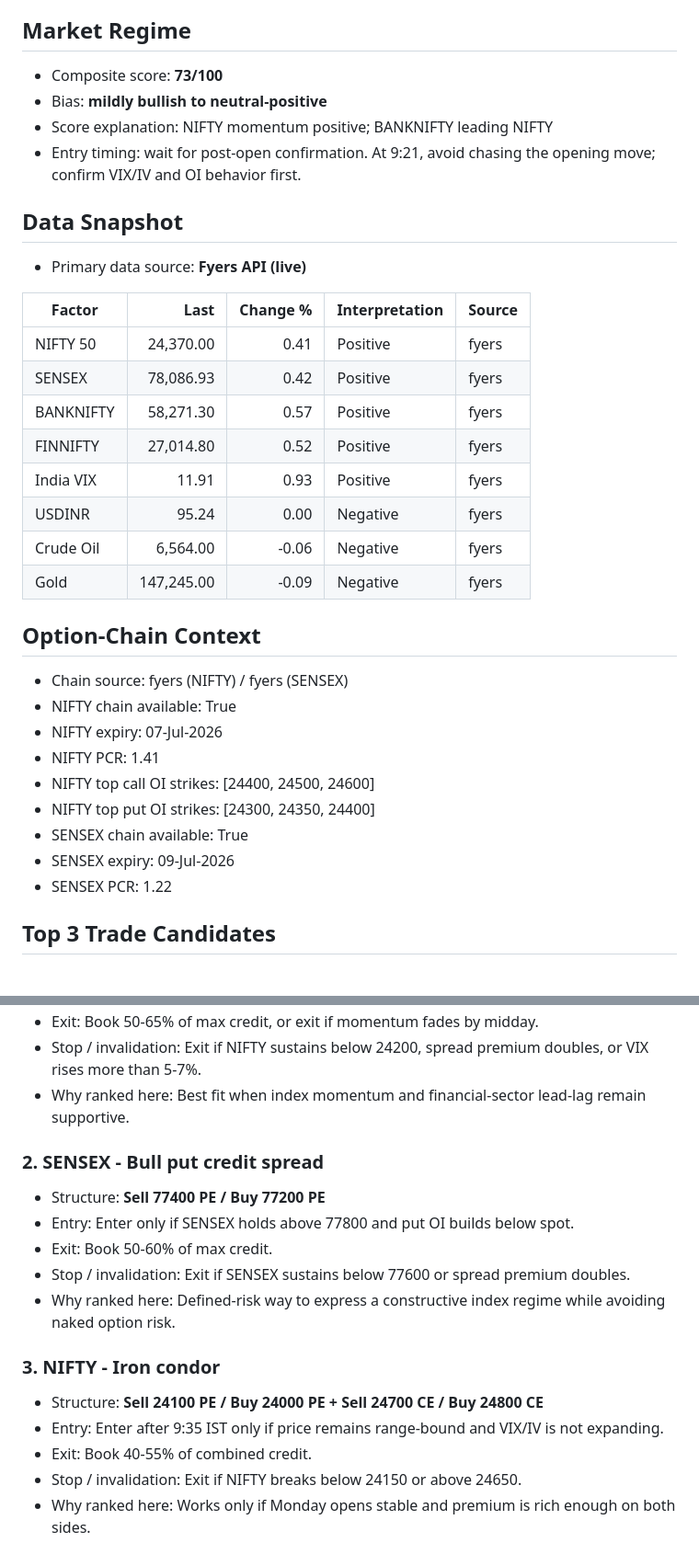
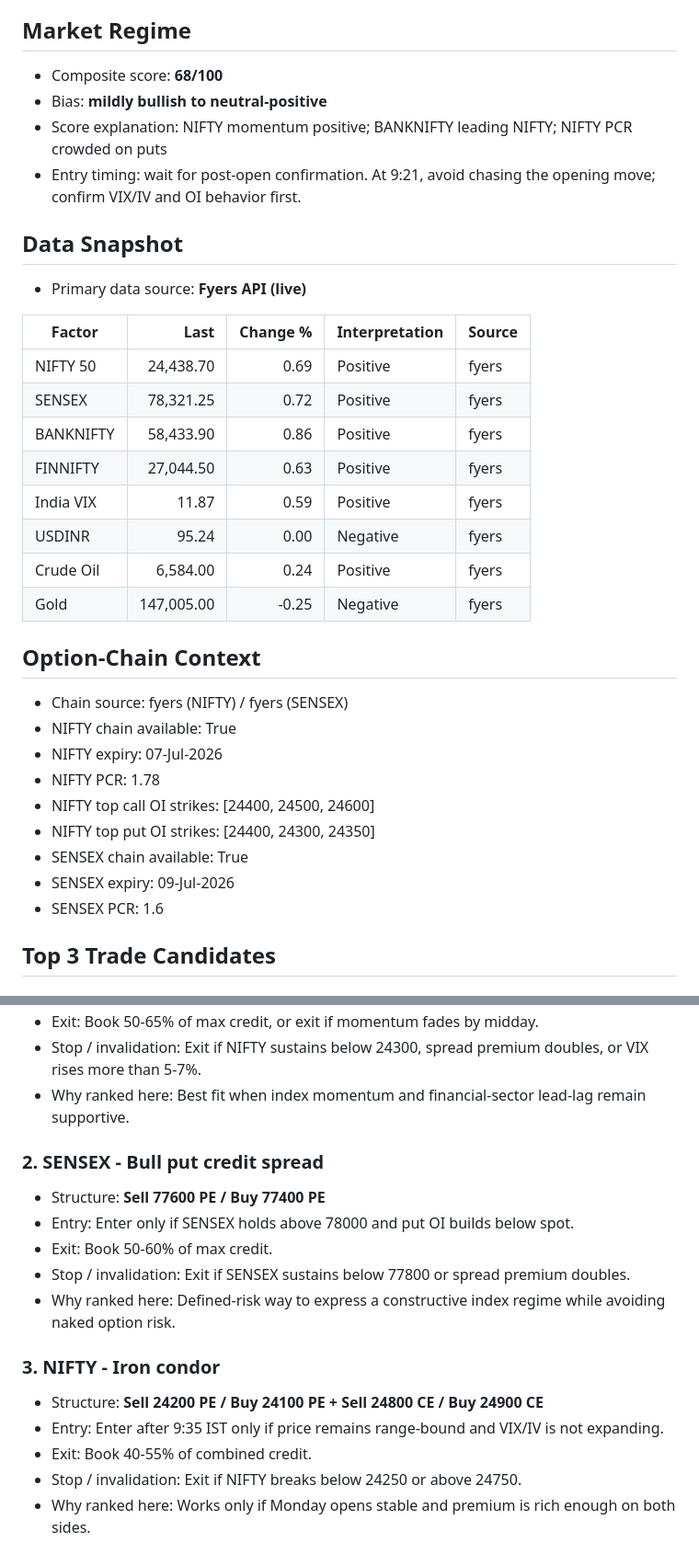
Before and after one commit to myfinancialria/bas, a Markdown page: reports/2026-07-06-premarket-report.md, 2 parts joined by grey strips. Shown at 92% size. Rendered like a GitHub page.

Commit message:
Update pre-market report and site

```diff
--- a/reports/2026-07-06-premarket-report.md
+++ b/reports/2026-07-06-premarket-report.md
@@ -6,9 +6,9 @@ Generated for the 9:21 AM IST trading-day workflow.
 
 ## Market Regime
 
-- Composite score: **73/100**
+- Composite score: **68/100**
 - Bias: **mildly bullish to neutral-positive**
-- Score explanation: NIFTY momentum positive; BANKNIFTY leading NIFTY
+- Score explanation: NIFTY momentum positive; BANKNIFTY leading NIFTY; NIFTY PCR crowded on puts
 - Entry timing: wait for post-open confirmation. At 9:21, avoid chasing the opening move; confirm VIX/IV and OI behavior first.
 
 ## Data Snapshot
@@ -17,26 +17,26 @@ Generated for the 9:21 AM IST trading-day workflow.
 
 | Factor | Last | Change % | Interpretation | Source |
 |---|---:|---:|---|---|
-| NIFTY 50 | 24,370.00 | 0.41 | Positive | fyers |
-| SENSEX | 78,086.93 | 0.42 | Positive | fyers |
-| BANKNIFTY | 58,271.30 | 0.57 | Positive | fyers |
-| FINNIFTY | 27,014.80 | 0.52 | Positive | fyers |
-| India VIX | 11.91 | 0.93 | Positive | fyers |
+| NIFTY 50 | 24,438.70 | 0.69 | Positive | fyers |
+| SENSEX | 78,321.25 | 0.72 | Positive | fyers |
+| BANKNIFTY | 58,433.90 | 0.86 | Positive | fyers |
+| FINNIFTY | 27,044.50 | 0.63 | Positive | fyers |
+| India VIX | 11.87 | 0.59 | Positive | fyers |
 | USDINR | 95.24 | 0.00 | Negative | fyers |
-| Crude Oil | 6,564.00 | -0.06 | Negative | fyers |
-| Gold | 147,245.00 | -0.09 | Negative | fyers |
+| Crude Oil | 6,584.00 | 0.24 | Positive | fyers |
+| Gold | 147,005.00 | -0.25 | Negative | fyers |
 
 ## Option-Chain Context
 
 - Chain source: fyers (NIFTY) / fyers (SENSEX)
 - NIFTY chain available: True
 - NIFTY expiry: 07-Jul-2026
-- NIFTY PCR: 1.41
+- NIFTY PCR: 1.78
 - NIFTY top call OI strikes: [24400, 24500, 24600]
-- NIFTY top put OI strikes: [24300, 24350, 24400]
+- NIFTY top put OI strikes: [24400, 24300, 24350]
 - SENSEX chain available: True
 - SENSEX expiry: 09-Jul-2026
-- SENSEX PCR: 1.22
+- SENSEX PCR: 1.6
 
 ## Top 3 Trade Candidates
 
@@ -47,21 +47,21 @@ Generated for the 9:21 AM IST trading-day workflow.
 - Exit: Book 50-65% of max credit, or exit if momentum fades by midday.
-- Stop / invalidation: Exit if NIFTY sustains below 24200, spread premium doubles, or VIX rises more than 5-7%.
+- Stop / invalidation: Exit if NIFTY sustains below 24300, spread premium doubles, or VIX rises more than 5-7%.
 - Why ranked here: Best fit when index momentum and financial-sector lead-lag remain supportive.
 
 ### 2. SENSEX - Bull put credit spread
 
-- Structure: **Sell 77400 PE / Buy 77200 PE**
-- Entry: Enter only if SENSEX holds above 77800 and put OI builds below spot.
+- Structure: **Sell 77600 PE / Buy 77400 PE**
+- Entry: Enter only if SENSEX holds above 78000 and put OI builds below spot.
 - Exit: Book 50-60% of max credit.
-- Stop / invalidation: Exit if SENSEX sustains below 77600 or spread premium doubles.
+- Stop / invalidation: Exit if SENSEX sustains below 77800 or spread premium doubles.
 - Why ranked here: Defined-risk way to express a constructive index regime while avoiding naked option risk.
 
 ### 3. NIFTY - Iron condor
 
-- Structure: **Sell 24100 PE / Buy 24000 PE + Sell 24700 CE / Buy 24800 CE**
+- Structure: **Sell 24200 PE / Buy 24100 PE + Sell 24800 CE / Buy 24900 CE**
 - Entry: Enter after 9:35 IST only if price remains range-bound and VIX/IV is not expanding.
 - Exit: Book 40-55% of combined credit.
-- Stop / invalidation: Exit if NIFTY breaks below 24150 or above 24650.
+- Stop / invalidation: Exit if NIFTY breaks below 24250 or above 24750.
 - Why ranked here: Works only if Monday opens stable and premium is rich enough on both sides.
 
 ## Trades To Avoid
```
Also changed, not shown: other parts of reports/2026-07-06-premarket-report.md (+2 -2 lines).
